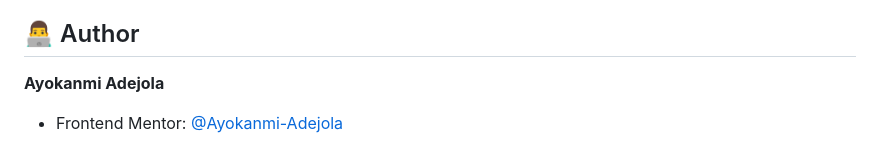
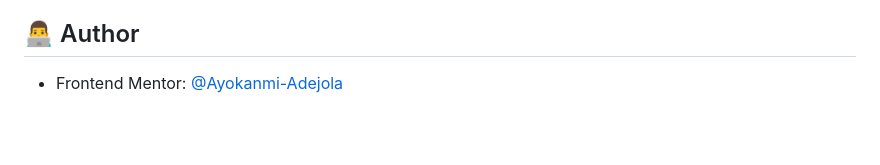
Before and after one commit to Ayokanmi-Adejola/Ping-Single-Column-Coming-Soon-Page, a Markdown page: README.md, the part around the change. GitHub-like rendering; blank space fills up the shorter version.

```diff
--- a/README.md
+++ b/README.md
@@ -155,6 +155,4 @@ ping-coming-soon-page/
 
 ## 👨‍💻 Author
 
-**Ayokanmi Adejola**
-
 - Frontend Mentor: [@Ayokanmi-Adejola](https://www.frontendmentor.io/profile/Ayokanmi-Adejola)
```
